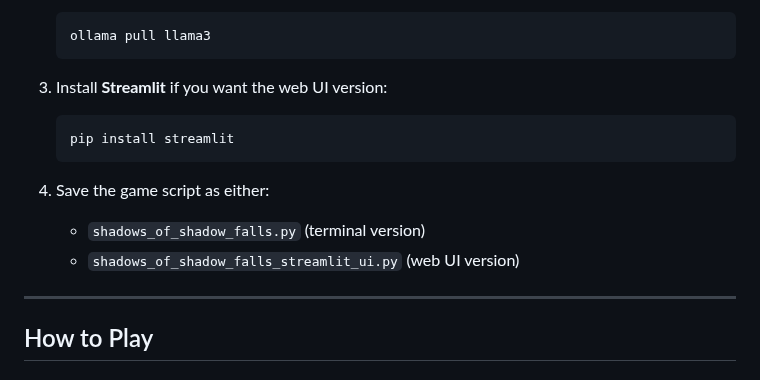
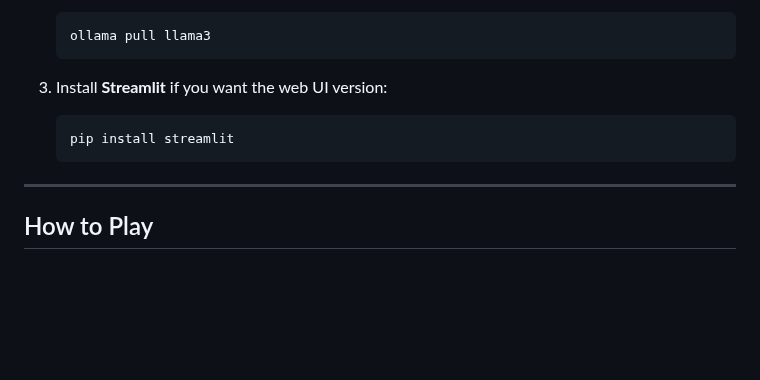
Before and after one commit to YashzAlphaGeek/itsAllAboutAI, a Markdown page: vampire-game/README.md, the part around the change. Rendered like a GitHub page; blank space fills up the shorter version.

````diff
--- a/vampire-game/README.md
+++ b/vampire-game/README.md
@@ -29,11 +29,6 @@
    ```bash
    pip install streamlit
    ```
-4. Save the game script as either:
-
-   * `shadows_of_shadow_falls.py` (terminal version)
-   * `shadows_of_shadow_falls_streamlit_ui.py` (web UI version)
-
 ---
 
 ## How to Play
````
